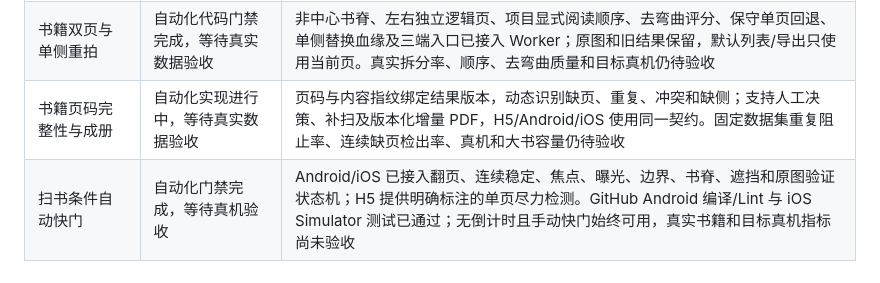
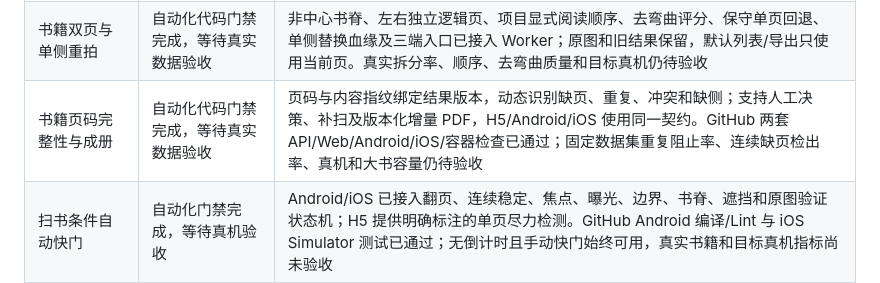
Before and after one commit to j4meshub/SmartScan, a Markdown page: docs/IMPLEMENTATION_STATUS.md, the part around the change. Drawn GitHub-style.

```diff
--- a/docs/IMPLEMENTATION_STATUS.md
+++ b/docs/IMPLEMENTATION_STATUS.md
@@ -34,7 +34,7 @@ v1.4 实施方案描述的是一个多阶段产品项目，依赖外部凭据、
 | 文档透视评估 POC | 框架已实现，等待人工验收 | 已实现授权/脱敏清单、角点误差、可用率、负样本误检、耗时和峰值内存报告；至少 100 个授权正样本且可用率 `≥95%` 才能开闸，当前无真实数据集 |
 | 试卷分类与基础净化 | 分类已产品化，固定数据集等待人工验收 | Worker 已接入规则/可选本地轻量模型分类、结果版本证据和三端建议取消；基础净化仍保持保守彩色候选、印刷保护、复核掩膜与整页回退。真实分类召回、误报及内容保持指标待授权固定数据集验收 |
 | 书籍双页与单侧重拍 | 自动化代码门禁完成，等待真实数据验收 | 非中心书脊、左右独立逻辑页、项目显式阅读顺序、去弯曲评分、保守单页回退、单侧替换血缘及三端入口已接入 Worker；原图和旧结果保留，默认列表/导出只使用当前页。真实拆分率、顺序、去弯曲质量和目标真机仍待验收 |
-| 书籍页码完整性与成册 | 自动化实现进行中，等待真实数据验收 | 页码与内容指纹绑定结果版本，动态识别缺页、重复、冲突和缺侧；支持人工决策、补扫及版本化增量 PDF，H5/Android/iOS 使用同一契约。固定数据集重复阻止率、连续缺页检出率、真机和大书容量仍待验收 |
+| 书籍页码完整性与成册 | 自动化代码门禁完成，等待真实数据验收 | 页码与内容指纹绑定结果版本，动态识别缺页、重复、冲突和缺侧；支持人工决策、补扫及版本化增量 PDF，H5/Android/iOS 使用同一契约。GitHub 两套 API/Web/Android/iOS/容器检查已通过；固定数据集重复阻止率、连续缺页检出率、真机和大书容量仍待验收 |
 | 扫书条件自动快门 | 自动化门禁完成，等待真机验收 | Android/iOS 已接入翻页、连续稳定、焦点、曝光、边界、书脊、遮挡和原图验证状态机；H5 提供明确标注的单页尽力检测。GitHub Android 编译/Lint 与 iOS Simulator 测试已通过；无倒计时且手动快门始终可用，真实书籍和目标真机指标尚未验收 |
 | 16 用户混合负载 POC | 工具已实现，目标环境阻塞 | 已实现固定角色、分片上传、周期登录/浏览/下载、任务与隔离检查、时延和资源报告；公司服务器不可用，30 分钟 8 vCPU/16 GB 与 BBR 对照未执行 |
 | 基础 OCR | 代码完成，等待人工质量验收 | 固定离线 CPU 适配器、四方向融合、版本关联 OCR 和安全命名已实现；真实模型包、授权数据集及方向/容量指标尚未验收 |
```
Also changed, not shown: docs/CODEX_EXECUTION_PLAN.md (+1 -1 lines), docs/CODEX_PROGRESS.md (+6 -5 lines).
